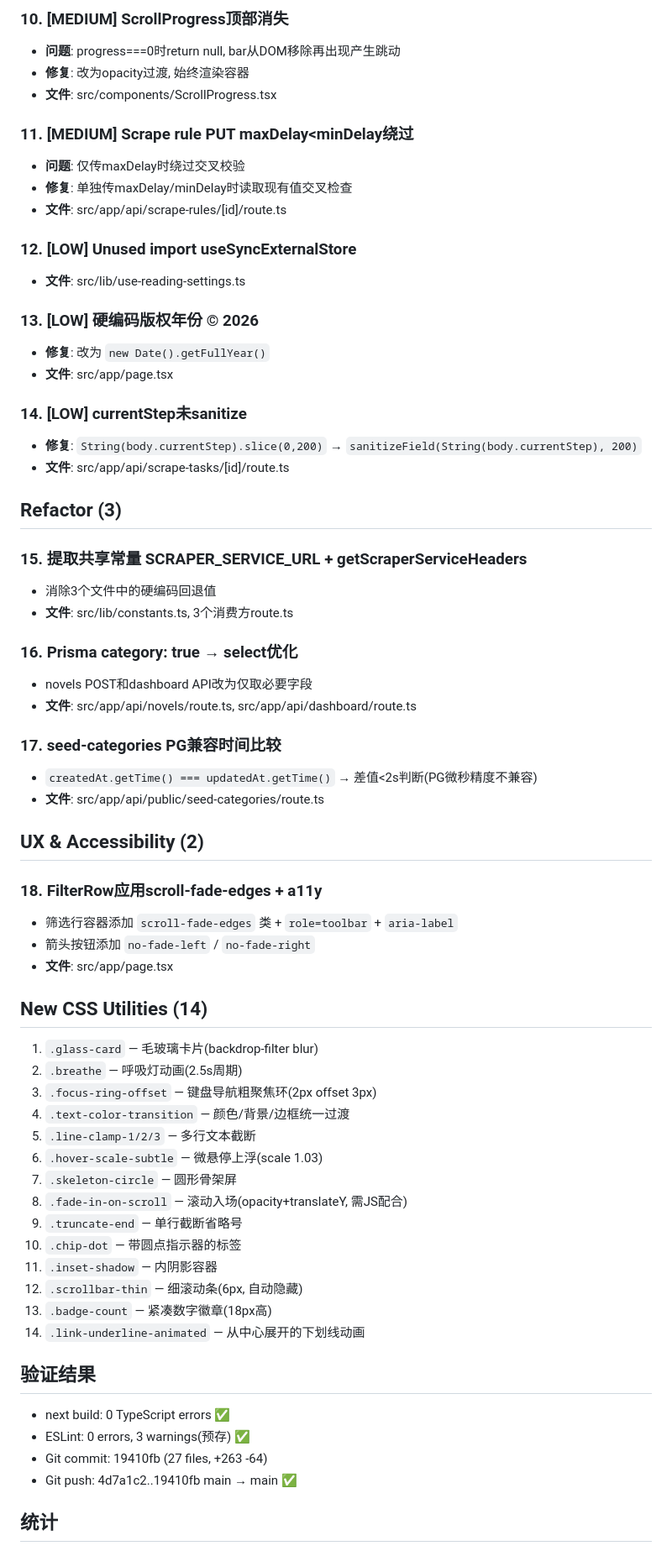
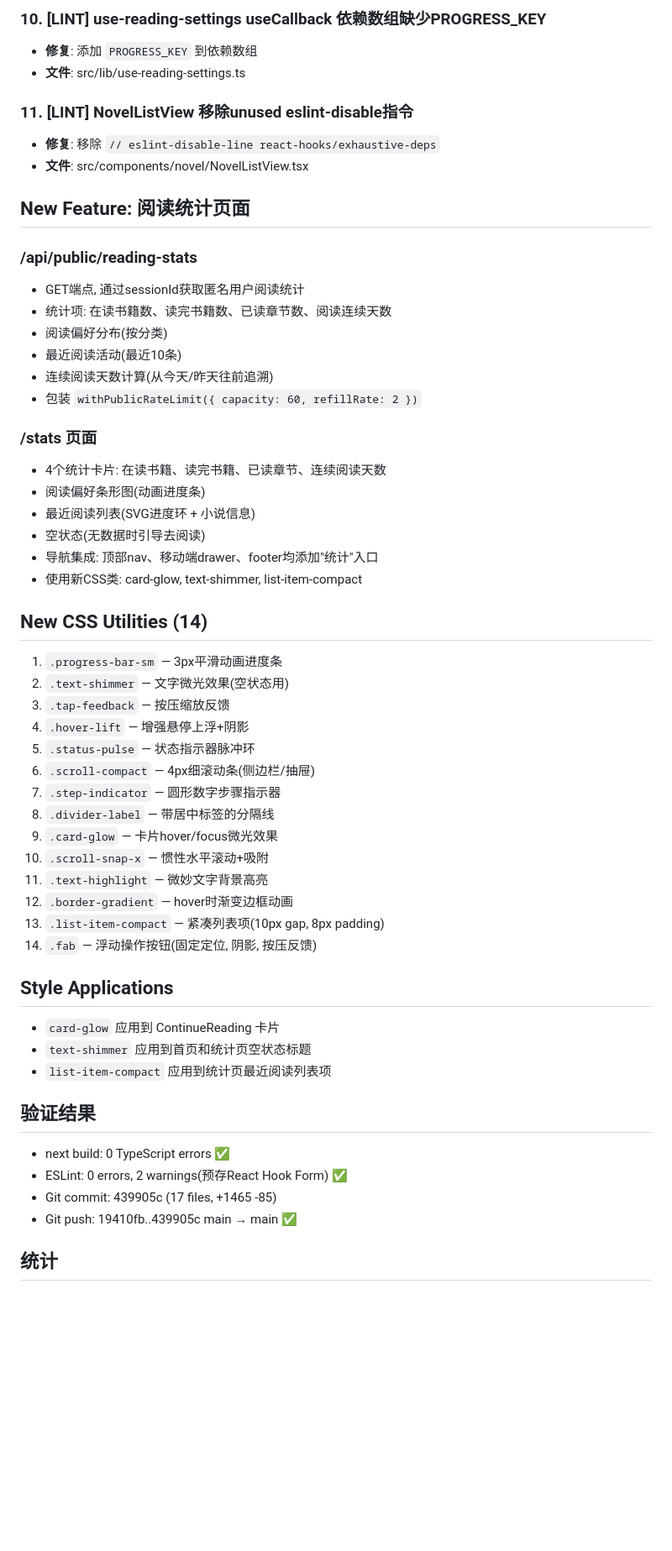
Before and after one commit to u4399com-beep/novel-admin-1.0.0, a Markdown page: worklog.md, the part around one of its changes. Shown at 84% size. Rendered like a GitHub page; blank space fills up the shorter version.

Commit message:
docs: update worklog for 11:53 round

```diff
--- a/worklog.md
+++ b/worklog.md
@@ -66,67 +69,56 @@ Work Log:
 
-### 10. [MEDIUM] ScrollProgress顶部消失
-- **问题**: progress===0时return null, bar从DOM移除再出现产生跳动
-- **修复**: 改为opacity过渡, 始终渲染容器
-- **文件**: src/components/ScrollProgress.tsx
-
-### 11. [MEDIUM] Scrape rule PUT maxDelay<minDelay绕过
-- **问题**: 仅传maxDelay时绕过交叉校验
-- **修复**: 单独传maxDelay/minDelay时读取现有值交叉检查
-- **文件**: src/app/api/scrape-rules/[id]/route.ts
-
-### 12. [LOW] Unused import useSyncExternalStore
+### 10. [LINT] use-reading-settings useCallback 依赖数组缺少PROGRESS_KEY
+- **修复**: 添加 `PROGRESS_KEY` 到依赖数组
 - **文件**: src/lib/use-reading-settings.ts
 
-### 13. [LOW] 硬编码版权年份 © 2026
-- **修复**: 改为 `new Date().getFullYear()`
-- **文件**: src/app/page.tsx
+### 11. [LINT] NovelListView 移除unused eslint-disable指令
+- **修复**: 移除 `// eslint-disable-line react-hooks/exhaustive-deps`
+- **文件**: src/components/novel/NovelListView.tsx
 
-### 14. [LOW] currentStep未sanitize
-- **修复**: `String(body.currentStep).slice(0,200)` → `sanitizeField(String(body.currentStep), 200)`
-- **文件**: src/app/api/scrape-tasks/[id]/route.ts
+## New Feature: 阅读统计页面
 
-## Refactor (3)
+### /api/public/reading-stats
+- GET端点, 通过sessionId获取匿名用户阅读统计
+- 统计项: 在读书籍数、读完书籍数、已读章节数、阅读连续天数
+- 阅读偏好分布(按分类)
+- 最近阅读活动(最近10条)
+- 连续阅读天数计算(从今天/昨天往前追溯)
+- 包装 `withPublicRateLimit({ capacity: 60, refillRate: 2 })`
 
-### 15. 提取共享常量 SCRAPER_SERVICE_URL + getScraperServiceHeaders
-- 消除3个文件中的硬编码回退值
-- **文件**: src/lib/constants.ts, 3个消费方route.ts
-
-### 16. Prisma category: true → select优化
-- novels POST和dashboard API改为仅取必要字段
-- **文件**: src/app/api/novels/route.ts, src/app/api/dashboard/route.ts
-
-### 17. seed-categories PG兼容时间比较
-- `createdAt.getTime() === updatedAt.getTime()` → 差值<2s判断(PG微秒精度不兼容)
-- **文件**: src/app/api/public/seed-categories/route.ts
-
-## UX & Accessibility (2)
-
-### 18. FilterRow应用scroll-fade-edges + a11y
-- 筛选行容器添加 `scroll-fade-edges` 类 + `role=toolbar` + `aria-label`
-- 箭头按钮添加 `no-fade-left` / `no-fade-right`
-- **文件**: src/app/page.tsx
+### /stats 页面
+- 4个统计卡片: 在读书籍、读完书籍、已读章节、连续阅读天数
+- 阅读偏好条形图(动画进度条)
+- 最近阅读列表(SVG进度环 + 小说信息)
+- 空状态(无数据时引导去阅读)
+- 导航集成: 顶部nav、移动端drawer、footer均添加"统计"入口
+- 使用新CSS类: card-glow, text-shimmer, list-item-compact
 
 ## New CSS Utilities (14)
 
-1. `.glass-card` — 毛玻璃卡片(backdrop-filter blur)
-2. `.breathe` — 呼吸灯动画(2.5s周期)
-3. `.focus-ring-offset` — 键盘导航粗聚焦环(2px offset 3px)
-4. `.text-color-transition` — 颜色/背景/边框统一过渡
-5. `.line-clamp-1/2/3` — 多行文本截断
-6. `.hover-scale-subtle` — 微悬停上浮(scale 1.03)
-7. `.skeleton-circle` — 圆形骨架屏
-8. `.fade-in-on-scroll` — 滚动入场(opacity+translateY, 需JS配合)
-9. `.truncate-end` — 单行截断省略号
-10. `.chip-dot` — 带圆点指示器的标签
-11. `.inset-shadow` — 内阴影容器
-12. `.scrollbar-thin` — 细滚动条(6px, 自动隐藏)
-13. `.badge-count` — 紧凑数字徽章(18px高)
-14. `.link-underline-animated` — 从中心展开的下划线动画
+1. `.progress-bar-sm` — 3px平滑动画进度条
+2. `.text-shimmer` — 文字微光效果(空状态用)
+3. `.tap-feedback` — 按压缩放反馈
+4. `.hover-lift` — 增强悬停上浮+阴影
+5. `.status-pulse` — 状态指示器脉冲环
+6. `.scroll-compact` — 4px细滚动条(侧边栏/抽屉)
+7. `.step-indicator` — 圆形数字步骤指示器
+8. `.divider-label` — 带居中标签的分隔线
+9. `.card-glow` — 卡片hover/focus微光效果
+10. `.scroll-snap-x` — 惯性水平滚动+吸附
+11. `.text-highlight` — 微妙文字背景高亮
+12. `.border-gradient` — hover时渐变边框动画
+13. `.list-item-compact` — 紧凑列表项(10px gap, 8px padding)
+14. `.fab` — 浮动操作按钮(固定定位, 阴影, 按压反馈)
+
+## Style Applications
+- `card-glow` 应用到 ContinueReading 卡片
+- `text-shimmer` 应用到首页和统计页空状态标题
+- `list-item-compact` 应用到统计页最近阅读列表项
 
 ## 验证结果
 - next build: 0 TypeScript errors ✅
-- ESLint: 0 errors, 3 warnings(预存) ✅
-- Git commit: 19410fb (27 files, +263 -64)
-- Git push: 4d7a1c2..19410fb main → main ✅
+- ESLint: 0 errors, 2 warnings(预存React Hook Form) ✅
+- Git commit: 439905c (17 files, +1465 -85)
+- Git push: 19410fb..439905c main → main ✅
 
 ## 统计
```
Also changed, not shown: other parts of worklog.md (+77 -74 lines).
